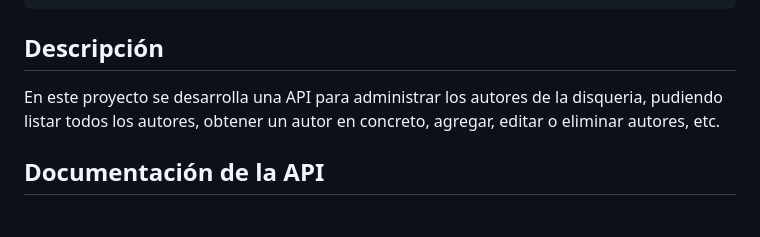
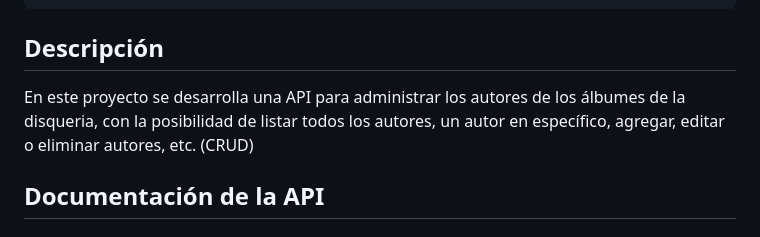
Before and after one commit to gonzasola6/bocetotpe, a Markdown page: README.md, the part around the change. GitHub-like rendering.

```diff
--- a/README.md
+++ b/README.md
@@ -8,7 +8,7 @@
 
 ## Descripción
 
-En este proyecto se desarrolla una API para administrar los autores de la disqueria, pudiendo listar todos los autores, obtener un autor en concreto, agregar, editar o eliminar autores, etc.
+En este proyecto se desarrolla una API para administrar los autores de los álbumes de la disqueria, con la posibilidad de listar todos los autores, un autor en específico, agregar, editar o eliminar autores, etc. (CRUD)
 
 
 
```
